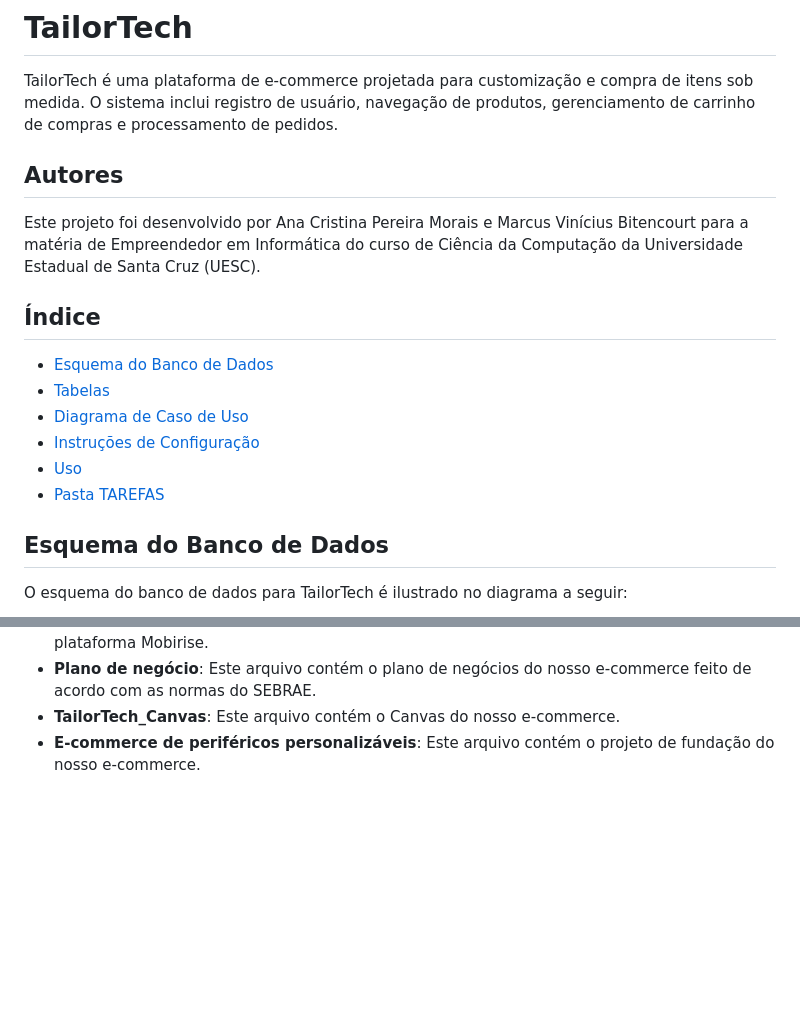
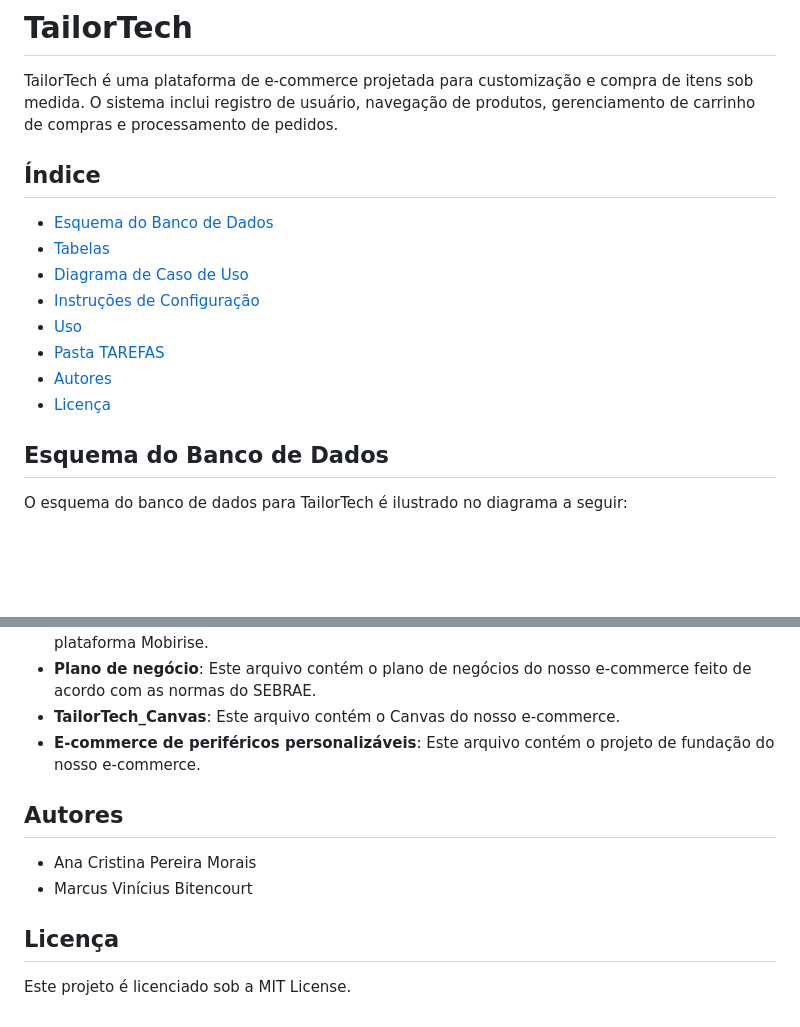
Before and after one commit to mvbitencourt/tailortech, a Markdown page: README.md, 2 parts joined by grey strips. Rendered like a GitHub page; blank space fills up the shorter version.

```diff
--- a/README.md
+++ b/README.md
@@ -1,10 +1,6 @@
 # TailorTech
 
 TailorTech é uma plataforma de e-commerce projetada para customização e compra de itens sob medida. O sistema inclui registro de usuário, navegação de produtos, gerenciamento de carrinho de compras e processamento de pedidos.
-
-## Autores
-
-Este projeto foi desenvolvido por Ana Cristina Pereira Morais e Marcus Vinícius Bitencourt para a matéria de Empreendedor em Informática do curso de Ciência da Computação da Universidade Estadual de Santa Cruz (UESC).
 
 ## Índice
 
@@ -14,6 +10,8 @@ Este projeto foi desenvolvido por Ana Cristina Pereira Morais e Marcus Vinícius
 - [Instruções de Configuração](#instruções-de-configuração)
 - [Uso](#uso)
 - [Pasta TAREFAS](#pasta-TAREFAS)
+- [Autores](#autores)
+- [Licença](#licença)
 
 ## Esquema do Banco de Dados
 
@@ -78,3 +76,11 @@ A pasta `TAREFAS` contém arquivos importantes para o desenvolvimento e a docume
 - **Plano de negócio**: Este arquivo contém o plano de negócios do nosso e-commerce feito de acordo com as normas do SEBRAE.
 - **TailorTech_Canvas**: Este arquivo contém o Canvas do nosso e-commerce.
 - **E-commerce de periféricos personalizáveis**: Este arquivo contém o projeto de fundação do nosso e-commerce.
+
+## Autores
+
+- Ana Cristina Pereira Morais
+- Marcus Vinícius Bitencourt
+
+## Licença
+Este projeto é licenciado sob a MIT License.
```
